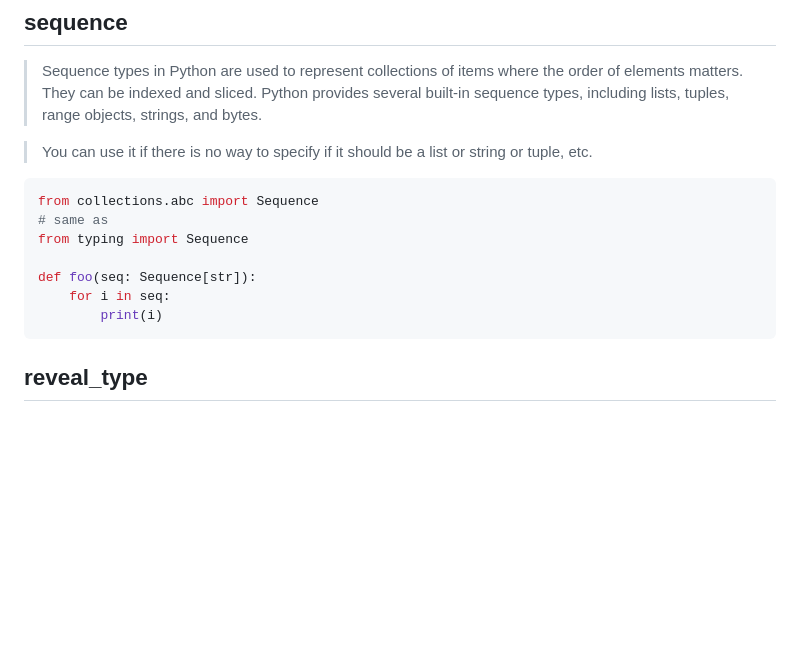
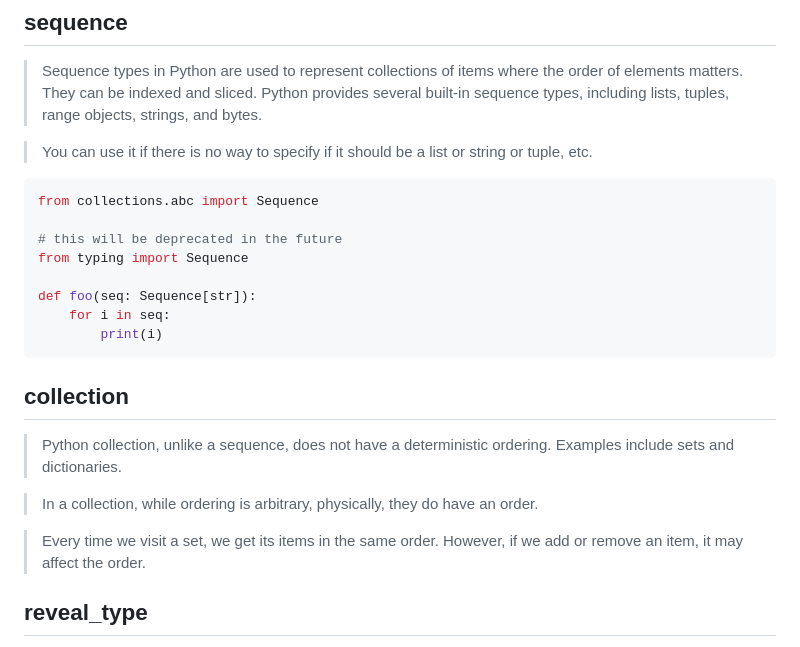
Before and after one commit to maple24/Notes, a Markdown page: Python/typehints/README.md, the part around the change. Rendered like a GitHub page; blank space fills up the shorter version.

Commit message:
Add collection type hints

````diff
--- a/Python/typehints/README.md
+++ b/Python/typehints/README.md
@@ -145,13 +145,21 @@ reveal_type(y)
 
 ```python
 from collections.abc import Sequence
-# same as
+
+# this will be deprecated in the future
 from typing import Sequence
 
 def foo(seq: Sequence[str]):
     for i in seq:
         print(i)
 ```
+
+## collection
+> Python collection, unlike a sequence, does not have a deterministic ordering. Examples include sets and dictionaries.
+
+> In a collection, while ordering is arbitrary, physically, they do have an order.
+
+> Every time we visit a set, we get its items in the same order. However, if we add or remove an item, it may affect the order.
 
 ## reveal_type
 > When working with type hints, it is often useful to debug the types of variables. Type checkers allow you to do this with reveal_type() and reveal_locals().
````
